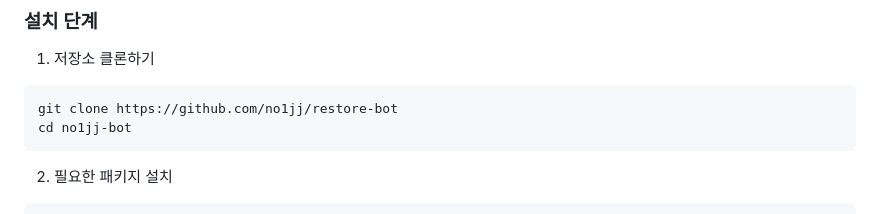
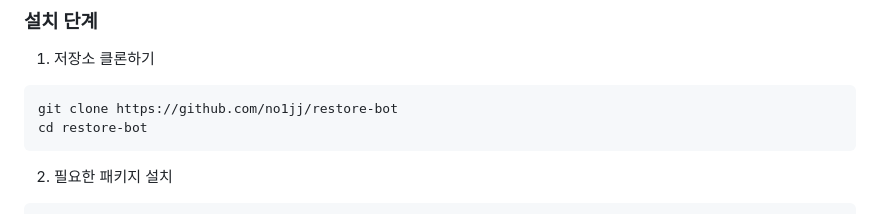
Before and after one commit to no1jj/restore-bot, a Markdown page: readme.md, the part around the change. GitHub-like rendering.

Commit message:
readme.md 업데이트

````diff
--- a/readme.md
+++ b/readme.md
@@ -46,7 +46,7 @@
 1. 저장소 클론하기
 ```bash
 git clone https://github.com/no1jj/restore-bot
-cd no1jj-bot
+cd restore-bot
 ```
 
 2. 필요한 패키지 설치
````
